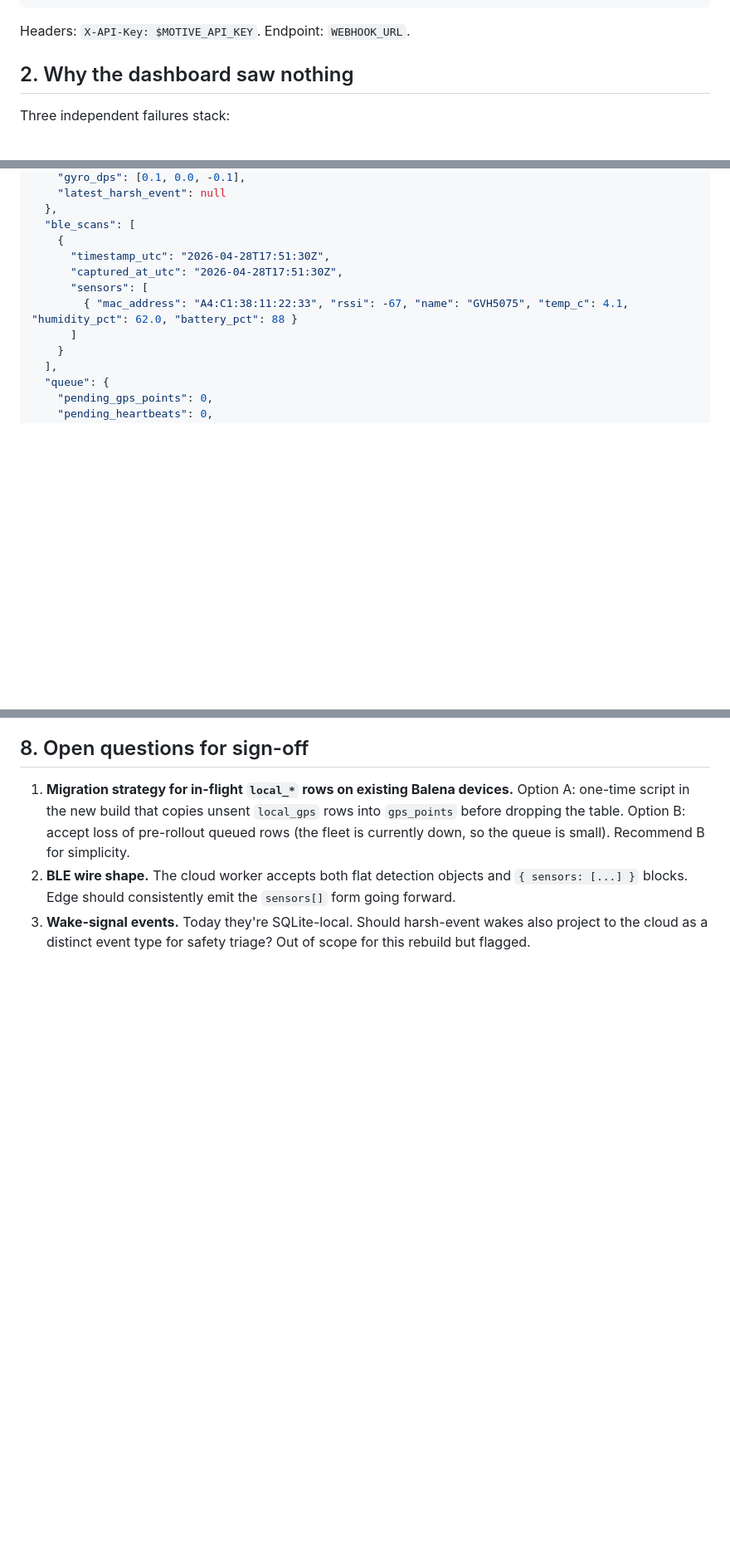
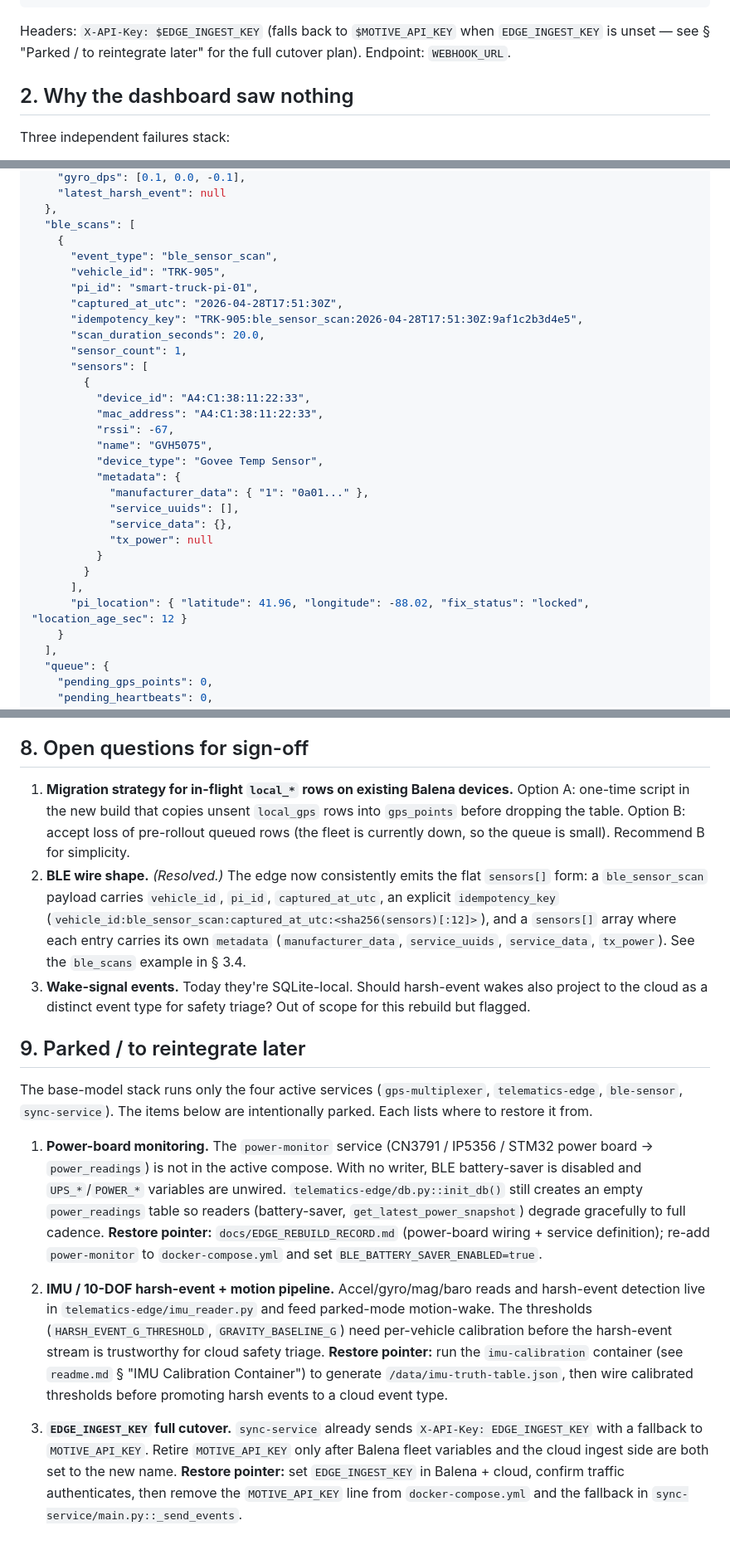
Before and after one commit to kdnye/smart-trucks, a Markdown page: EDGE_DASHBOARD_CONTRACT.md, 3 parts joined by grey strips. Shown at 83% size. GitHub-like rendering; blank space fills up the shorter version.

Commit message:
smooth(edge): docs/contract alignment + parked-features register
Update readme.md/AGENTS.md to the active service set (power-monitor parked,
battery-saver disabled, UPS/POWER_* not wired). Correct EDGE_DASHBOARD_CONTRACT.md
to the real BLE flat sensors[] + metadata shape, pi_id/idempotency_key, and
X-API-Key=EDGE_INGEST_KEY (fallback MOTIVE_API_KEY). Add a "Parked / to
reintegrate later" section (power board, IMU/10-DOF, EDGE_INGEST_KEY cutover).

Co-Authored-By: Claude Opus 4.8 <noreply@anthropic.com>
Claude-Session: https://claude.ai/code/session_01PR9QcTFuzwu3c6ABqiA1o8

````diff
--- a/EDGE_DASHBOARD_CONTRACT.md
+++ b/EDGE_DASHBOARD_CONTRACT.md
@@ -59,7 +59,9 @@ The outbound payload assembled by `sync-service/main.py::_build_payload`:
 }
 ```
 
-Headers: `X-API-Key: $MOTIVE_API_KEY`. Endpoint: `WEBHOOK_URL`.
+Headers: `X-API-Key: $EDGE_INGEST_KEY` (falls back to `$MOTIVE_API_KEY` when
+`EDGE_INGEST_KEY` is unset — see § "Parked / to reintegrate later" for the full
+cutover plan). Endpoint: `WEBHOOK_URL`.
 
 ## 2. Why the dashboard saw nothing
 
@@ -177,11 +179,29 @@ worker's `_heartbeat_view` and `_collect_ble_detections` exactly.
   },
   "ble_scans": [
     {
-      "timestamp_utc": "2026-04-28T17:51:30Z",
+      "event_type": "ble_sensor_scan",
+      "vehicle_id": "TRK-905",
+      "pi_id": "smart-truck-pi-01",
       "captured_at_utc": "2026-04-28T17:51:30Z",
+      "idempotency_key": "TRK-905:ble_sensor_scan:2026-04-28T17:51:30Z:9af1c2b3d4e5",
+      "scan_duration_seconds": 20.0,
+      "sensor_count": 1,
       "sensors": [
-        { "mac_address": "A4:C1:38:11:22:33", "rssi": -67, "name": "GVH5075", "temp_c": 4.1, "humidity_pct": 62.0, "battery_pct": 88 }
-      ]
+        {
+          "device_id": "A4:C1:38:11:22:33",
+          "mac_address": "A4:C1:38:11:22:33",
+          "rssi": -67,
+          "name": "GVH5075",
+          "device_type": "Govee Temp Sensor",
+          "metadata": {
+            "manufacturer_data": { "1": "0a01..." },
+            "service_uuids": [],
+            "service_data": {},
+            "tx_power": null
+          }
+        }
+      ],
+      "pi_location": { "latitude": 41.96, "longitude": -88.02, "fix_status": "locked", "location_age_sec": 12 }
     }
   ],
   "queue": {
@@ -276,9 +296,45 @@ map.
    `local_gps` rows into `gps_points` before dropping the table. Option B:
    accept loss of pre-rollout queued rows (the fleet is currently down, so
    the queue is small). Recommend B for simplicity.
-2. **BLE wire shape.** The cloud worker accepts both flat detection objects
-   and `{ sensors: [...] }` blocks. Edge should consistently emit the
-   `sensors[]` form going forward.
+2. **BLE wire shape.** *(Resolved.)* The edge now consistently emits the flat
+   `sensors[]` form: a `ble_sensor_scan` payload carries `vehicle_id`, `pi_id`,
+   `captured_at_utc`, an explicit `idempotency_key`
+   (`vehicle_id:ble_sensor_scan:captured_at_utc:<sha256(sensors)[:12]>`), and a
+   `sensors[]` array where each entry carries its own `metadata`
+   (`manufacturer_data`, `service_uuids`, `service_data`, `tx_power`). See the
+   `ble_scans` example in § 3.4.
 3. **Wake-signal events.** Today they're SQLite-local. Should harsh-event
    wakes also project to the cloud as a distinct event type for safety
    triage? Out of scope for this rebuild but flagged.
+
+## 9. Parked / to reintegrate later
+
+The base-model stack runs only the four active services (`gps-multiplexer`,
+`telematics-edge`, `ble-sensor`, `sync-service`). The items below are
+intentionally parked. Each lists where to restore it from.
+
+1. **Power-board monitoring.** The `power-monitor` service (CN3791 / IP5356 /
+   STM32 power board → `power_readings`) is not in the active compose. With no
+   writer, BLE battery-saver is disabled and `UPS_*`/`POWER_*` variables are
+   unwired. `telematics-edge/db.py::init_db()` still creates an empty
+   `power_readings` table so readers (battery-saver, `get_latest_power_snapshot`)
+   degrade gracefully to full cadence. **Restore pointer:** `docs/EDGE_REBUILD_RECORD.md`
+   (power-board wiring + service definition); re-add `power-monitor` to
+   `docker-compose.yml` and set `BLE_BATTERY_SAVER_ENABLED=true`.
+
+2. **IMU / 10-DOF harsh-event + motion pipeline.** Accel/gyro/mag/baro reads and
+   harsh-event detection live in `telematics-edge/imu_reader.py` and feed parked-mode
+   motion-wake. The thresholds (`HARSH_EVENT_G_THRESHOLD`, `GRAVITY_BASELINE_G`)
+   need per-vehicle calibration before the harsh-event stream is trustworthy for
+   cloud safety triage. **Restore pointer:** run the `imu-calibration` container
+   (see `readme.md` § "IMU Calibration Container") to generate
+   `/data/imu-truth-table.json`, then wire calibrated thresholds before promoting
+   harsh events to a cloud event type.
+
+3. **`EDGE_INGEST_KEY` full cutover.** `sync-service` already sends
+   `X-API-Key: EDGE_INGEST_KEY` with a fallback to `MOTIVE_API_KEY`. Retire
+   `MOTIVE_API_KEY` only after Balena fleet variables and the cloud ingest side
+   are both set to the new name. **Restore pointer:** set `EDGE_INGEST_KEY` in
+   Balena + cloud, confirm traffic authenticates, then remove the
+   `MOTIVE_API_KEY` line from `docker-compose.yml` and the fallback in
+   `sync-service/main.py::_send_events`.
````
Also changed, not shown: AGENTS.md (+8 -5 lines), readme.md (+13 -5 lines).
